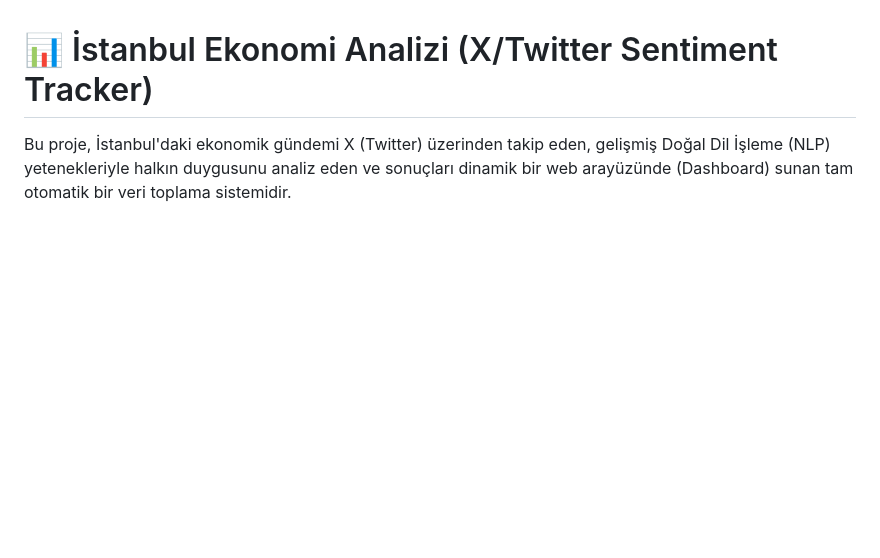
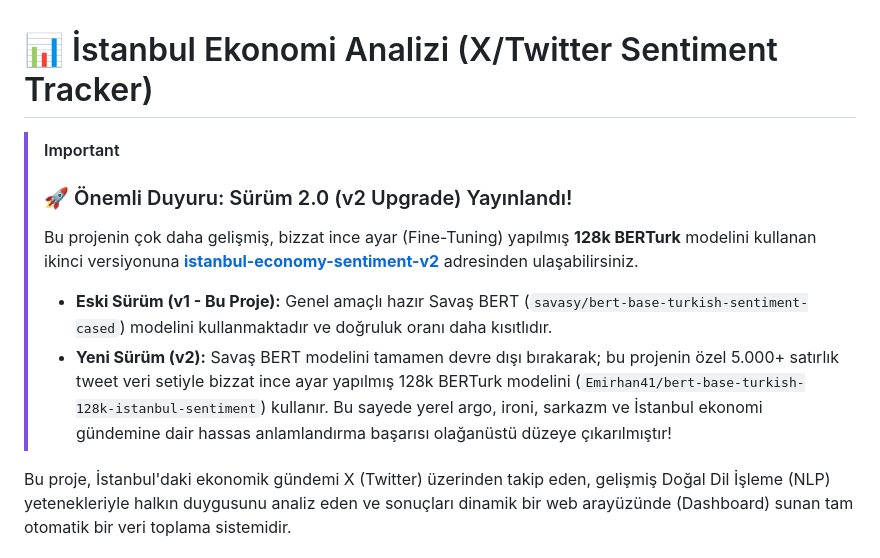
Before and after one commit to balciemirhan/istanbul-economy-sentiment, a Markdown page: README.md, the part around the change. GitHub-like rendering; blank space fills up the shorter version.

Commit message:
docs: add v2 upgrade notice to README

```diff
--- a/README.md
+++ b/README.md
@@ -1,4 +1,11 @@
 # 📊 İstanbul Ekonomi Analizi (X/Twitter Sentiment Tracker)
+
+> [!IMPORTANT]
+> ### 🚀 Önemli Duyuru: Sürüm 2.0 (v2 Upgrade) Yayınlandı!
+> Bu projenin çok daha gelişmiş, bizzat ince ayar (Fine-Tuning) yapılmış **128k BERTurk** modelini kullanan ikinci versiyonuna **[istanbul-economy-sentiment-v2](https://github.com/balciemirhan/istanbul-economy-sentiment-v2)** adresinden ulaşabilirsiniz.
+>
+> * **Eski Sürüm (v1 - Bu Proje):** Genel amaçlı hazır Savaş BERT (`savasy/bert-base-turkish-sentiment-cased`) modelini kullanmaktadır ve doğruluk oranı daha kısıtlıdır.
+> * **Yeni Sürüm (v2):** Savaş BERT modelini tamamen devre dışı bırakarak; bu projenin özel 5.000+ satırlık tweet veri setiyle bizzat ince ayar yapılmış 128k BERTurk modelini (`Emirhan41/bert-base-turkish-128k-istanbul-sentiment`) kullanır. Bu sayede yerel argo, ironi, sarkazm ve İstanbul ekonomi gündemine dair hassas anlamlandırma başarısı olağanüstü düzeye çıkarılmıştır!
 
 Bu proje, İstanbul'daki ekonomik gündemi X (Twitter) üzerinden takip eden, gelişmiş Doğal Dil İşleme (NLP) yetenekleriyle halkın duygusunu analiz eden ve sonuçları dinamik bir web arayüzünde (Dashboard) sunan tam otomatik bir veri toplama sistemidir.
 
```
